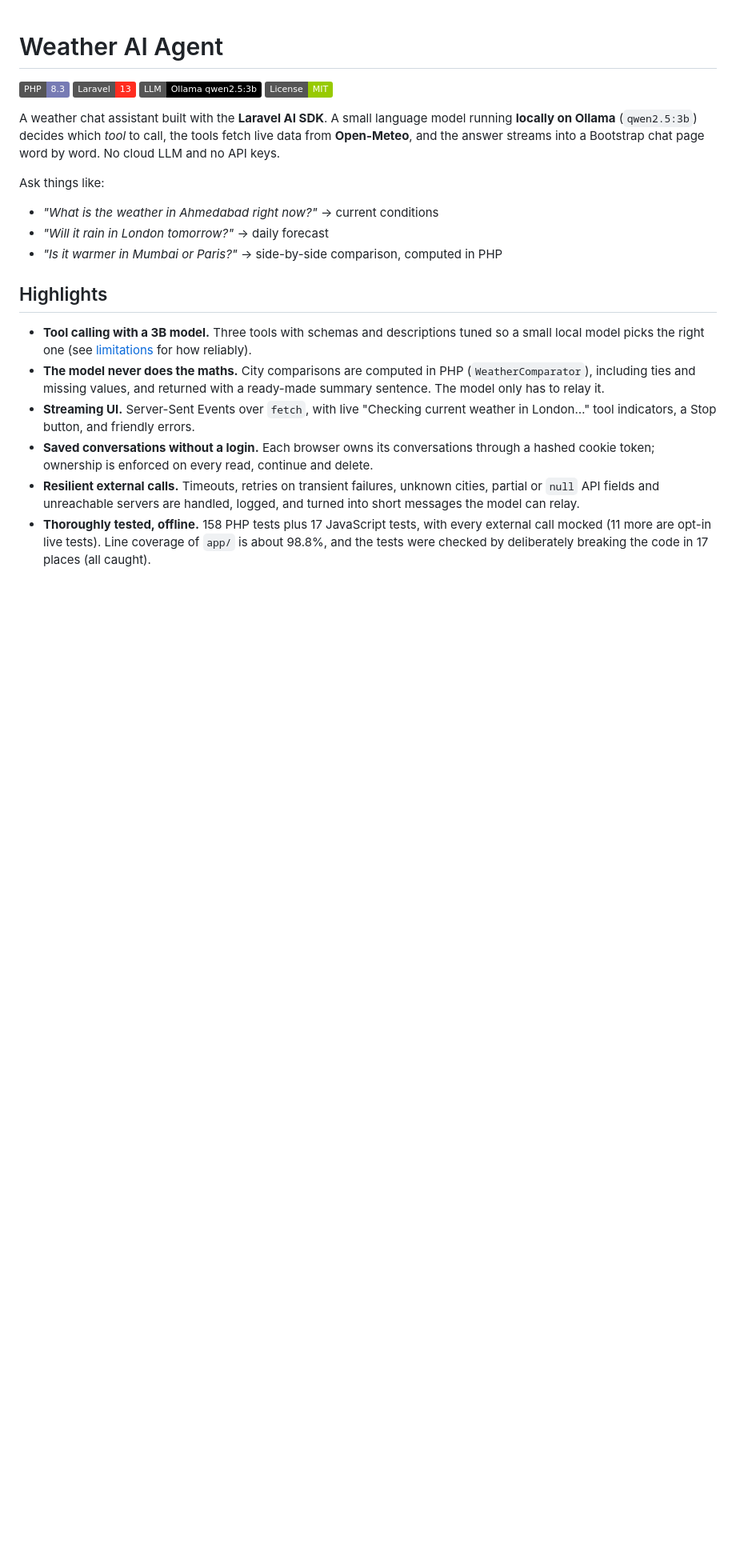
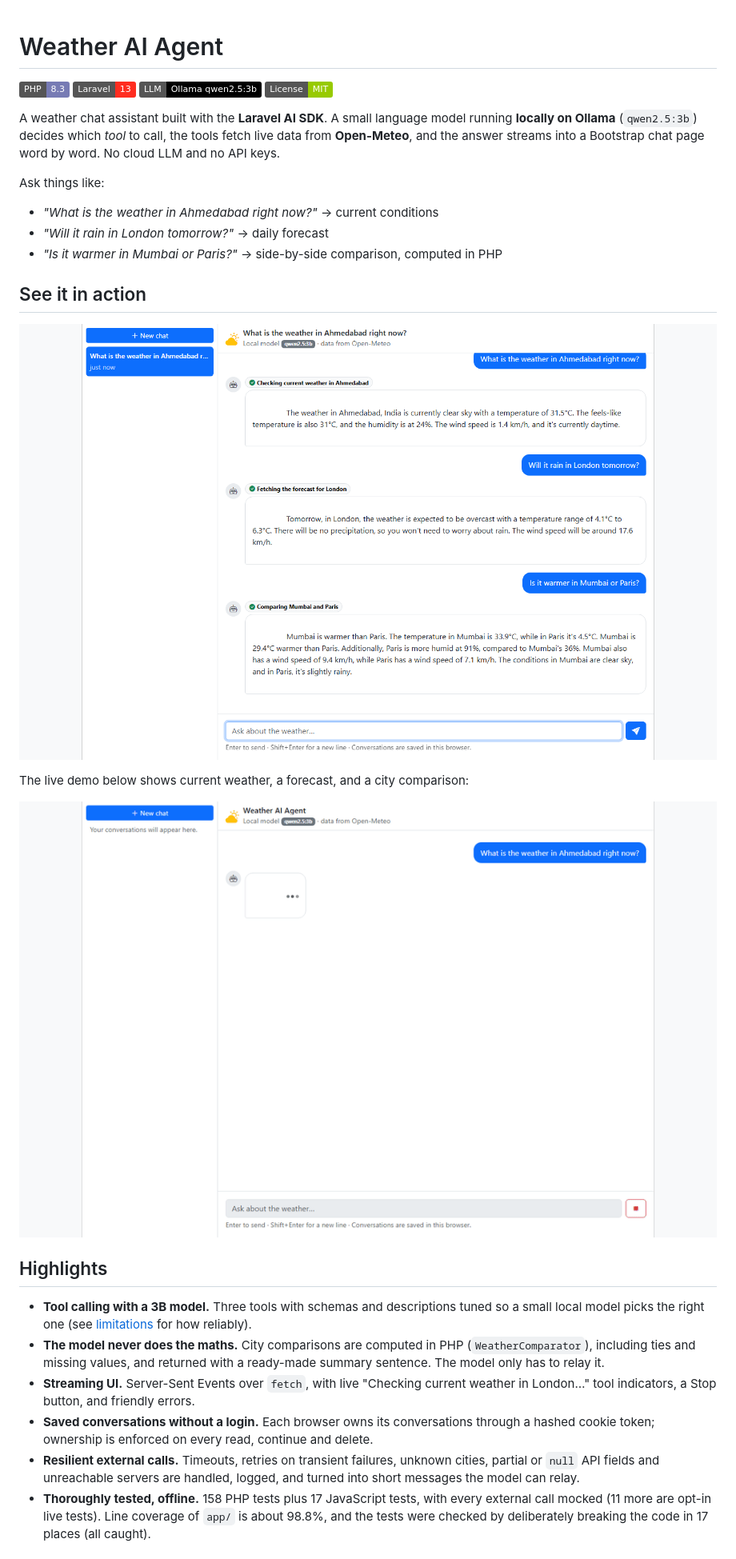
Before and after one commit to mohsinbalocch786/weather-ai-agent, a Markdown page: README.md, the part around one of its changes. Shown at 80% size. Drawn GitHub-style; pictures changed too: docs/assets/demo.gif (added), docs/assets/weather-ai-agent.png (added); badges without logos; blank space fills up the shorter version.

Commit message:
Readme imporvement and screenshots

```diff
--- a/README.md
+++ b/README.md
@@ -12,6 +12,14 @@ Ask things like:
 - *"What is the weather in Ahmedabad right now?"* → current conditions
 - *"Will it rain in London tomorrow?"* → daily forecast
 - *"Is it warmer in Mumbai or Paris?"* → side-by-side comparison, computed in PHP
+
+## See it in action
+
+![Weather AI Agent chat interface](docs/assets/weather-ai-agent.png)
+
+The live demo below shows current weather, a forecast, and a city comparison:
+
+![Live demo: current weather, forecast, and city comparison](docs/assets/demo.gif)
 
 ## Highlights
 
```
Also changed, not shown: other parts of README.md (+21 -0 lines), 1 other file.
